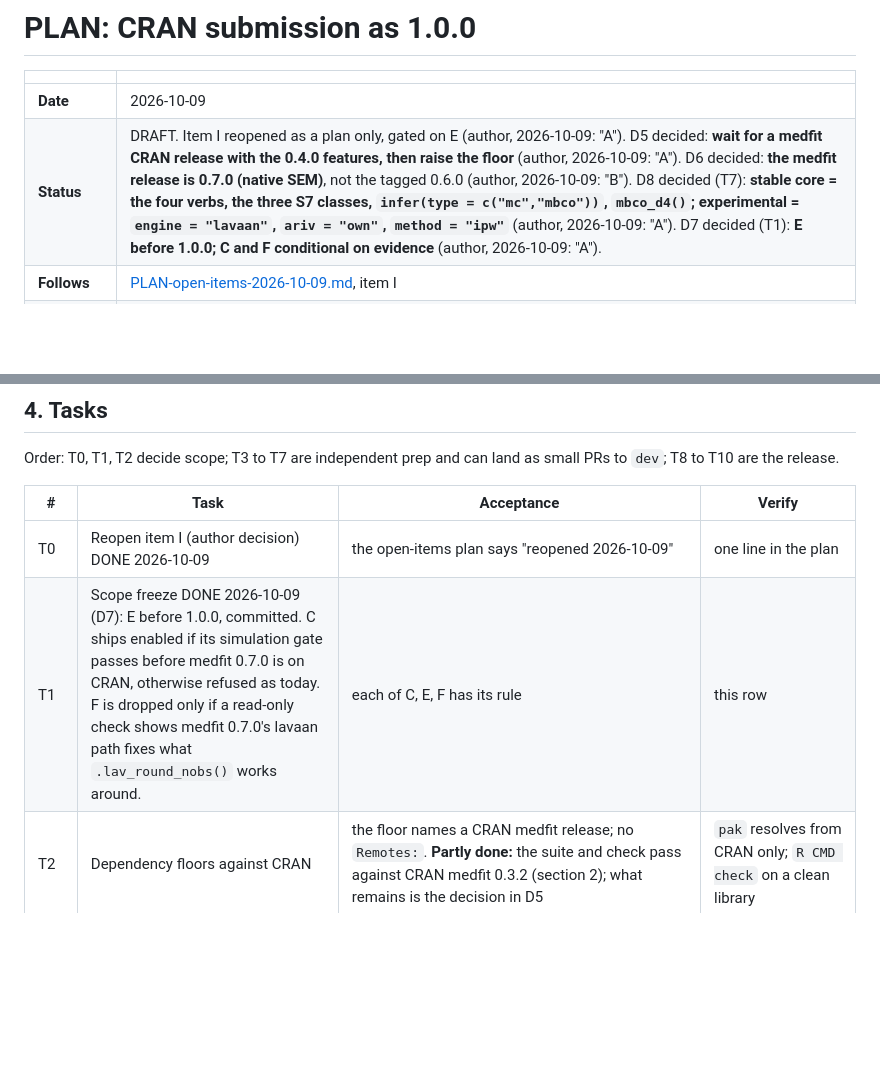
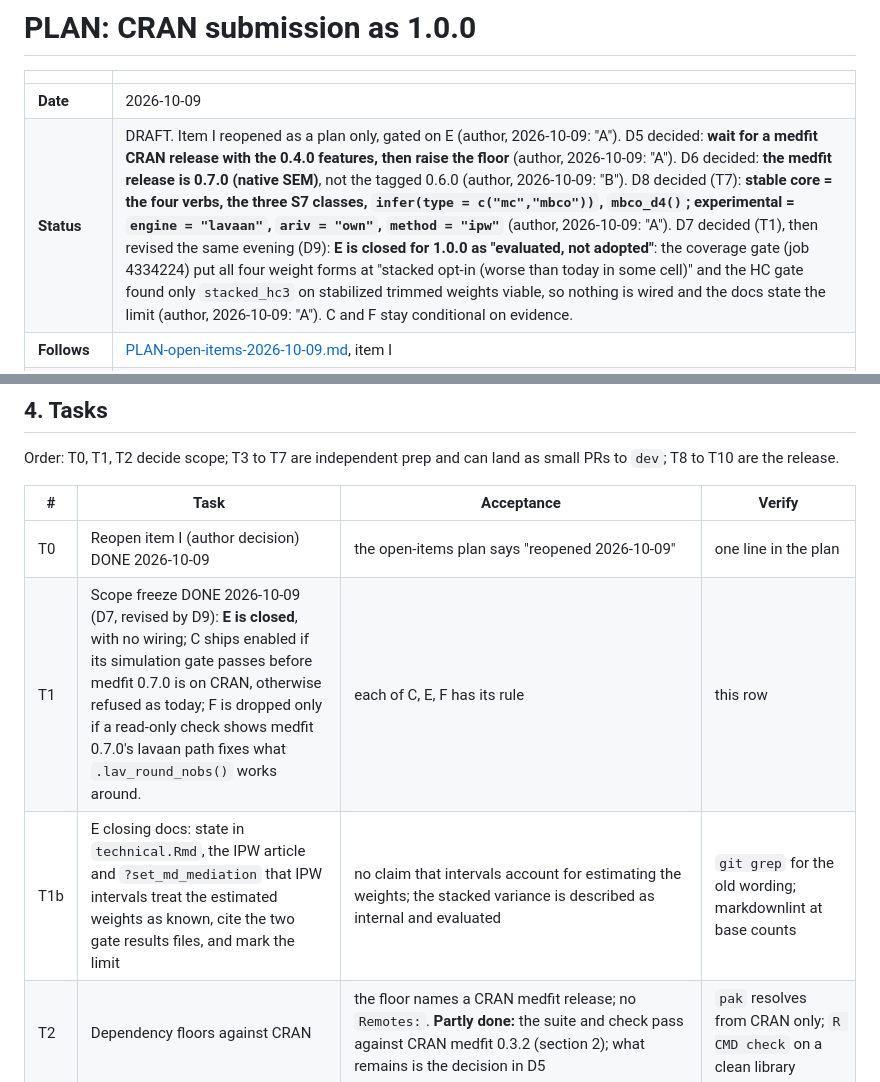
Before and after one commit to Data-Wise/missingmed, a Markdown page: docs/specs/PLAN-cran-1.0.0-2026-10-09.md, 2 parts joined by grey strips. GitHub-like rendering; blank space fills up the shorter version.

Commit message:
docs(spec): CRAN plan records D9 (E closed for 1.0.0, evaluated not adopted)
Co-Authored-By: Claude Sonnet 5.5 <noreply@anthropic.com>

```diff
--- a/docs/specs/PLAN-cran-1.0.0-2026-10-09.md
+++ b/docs/specs/PLAN-cran-1.0.0-2026-10-09.md
@@ -3,7 +3,7 @@
 | | |
 |---|---|
 | **Date** | 2026-10-09 |
-| **Status** | DRAFT. Item I reopened as a plan only, gated on E (author, 2026-10-09: "A"). D5 decided: **wait for a medfit CRAN release with the 0.4.0 features, then raise the floor** (author, 2026-10-09: "A"). D6 decided: **the medfit release is 0.7.0 (native SEM)**, not the tagged 0.6.0 (author, 2026-10-09: "B"). D8 decided (T7): **stable core = the four verbs, the three S7 classes, `infer(type = c("mc","mbco"))`, `mbco_d4()`; experimental = `engine = "lavaan"`, `ariv = "own"`, `method = "ipw"`** (author, 2026-10-09: "A"). D7 decided (T1): **E before 1.0.0; C and F conditional on evidence** (author, 2026-10-09: "A"). |
+| **Status** | DRAFT. Item I reopened as a plan only, gated on E (author, 2026-10-09: "A"). D5 decided: **wait for a medfit CRAN release with the 0.4.0 features, then raise the floor** (author, 2026-10-09: "A"). D6 decided: **the medfit release is 0.7.0 (native SEM)**, not the tagged 0.6.0 (author, 2026-10-09: "B"). D8 decided (T7): **stable core = the four verbs, the three S7 classes, `infer(type = c("mc","mbco"))`, `mbco_d4()`; experimental = `engine = "lavaan"`, `ariv = "own"`, `method = "ipw"`** (author, 2026-10-09: "A"). D7 decided (T1), then revised the same evening (D9): **E is closed for 1.0.0 as "evaluated, not adopted"**: the coverage gate (job 4334224) put all four weight forms at "stacked opt-in (worse than today in some cell)" and the HC gate found only `stacked_hc3` on stabilized trimmed weights viable, so nothing is wired and the docs state the limit (author, 2026-10-09: "A"). C and F stay conditional on evidence. |
 | **Follows** | [PLAN-open-items-2026-10-09.md](PLAN-open-items-2026-10-09.md), item I |
 | **Owner of the release** | The author. Version bump, `dev` to `main`, tag, GitHub release and the CRAN upload are release engineering and are not done from a feature session without an explicit request. |
 
@@ -55,7 +55,8 @@ Order: T0, T1, T2 decide scope; T3 to T7 are independent prep and can land as sm
 | # | Task | Acceptance | Verify |
 |---|---|---|---|
 | T0 | Reopen item I (author decision) DONE 2026-10-09 | the open-items plan says "reopened 2026-10-09" | one line in the plan |
-| T1 | Scope freeze DONE 2026-10-09 (D7): E before 1.0.0, committed. C ships enabled if its simulation gate passes before medfit 0.7.0 is on CRAN, otherwise refused as today. F is dropped only if a read-only check shows medfit 0.7.0's lavaan path fixes what `.lav_round_nobs()` works around. | each of C, E, F has its rule | this row |
+| T1 | Scope freeze DONE 2026-10-09 (D7, revised by D9): **E is closed**, with no wiring; C ships enabled if its simulation gate passes before medfit 0.7.0 is on CRAN, otherwise refused as today; F is dropped only if a read-only check shows medfit 0.7.0's lavaan path fixes what `.lav_round_nobs()` works around. | each of C, E, F has its rule | this row |
+| T1b | E closing docs: state in `technical.Rmd`, the IPW article and `?set_md_mediation` that IPW intervals treat the estimated weights as known, cite the two gate results files, and mark the limit | no claim that intervals account for estimating the weights; the stacked variance is described as internal and evaluated | `git grep` for the old wording; markdownlint at base counts |
 | T2 | Dependency floors against CRAN | the floor names a CRAN medfit release; no `Remotes:`. **Partly done:** the suite and check pass against CRAN medfit 0.3.2 (section 2); what remains is the decision in D5 | `pak` resolves from CRAN only; `R CMD check` on a clean library |
 | T3 | `inst/WORDLIST` and a clean spelling run | `spelling::spell_check_package(".")` returns no rows; each added word is a real term, not a typo | the command, and a diff review of the WORDLIST |
 | T4 | Multi-platform check | win-builder release and devel, mac-builder and an rhub Linux R-devel run all show 0 errors, 0 warnings; notes explained | the result URLs in `cran-comments.md` |
```
